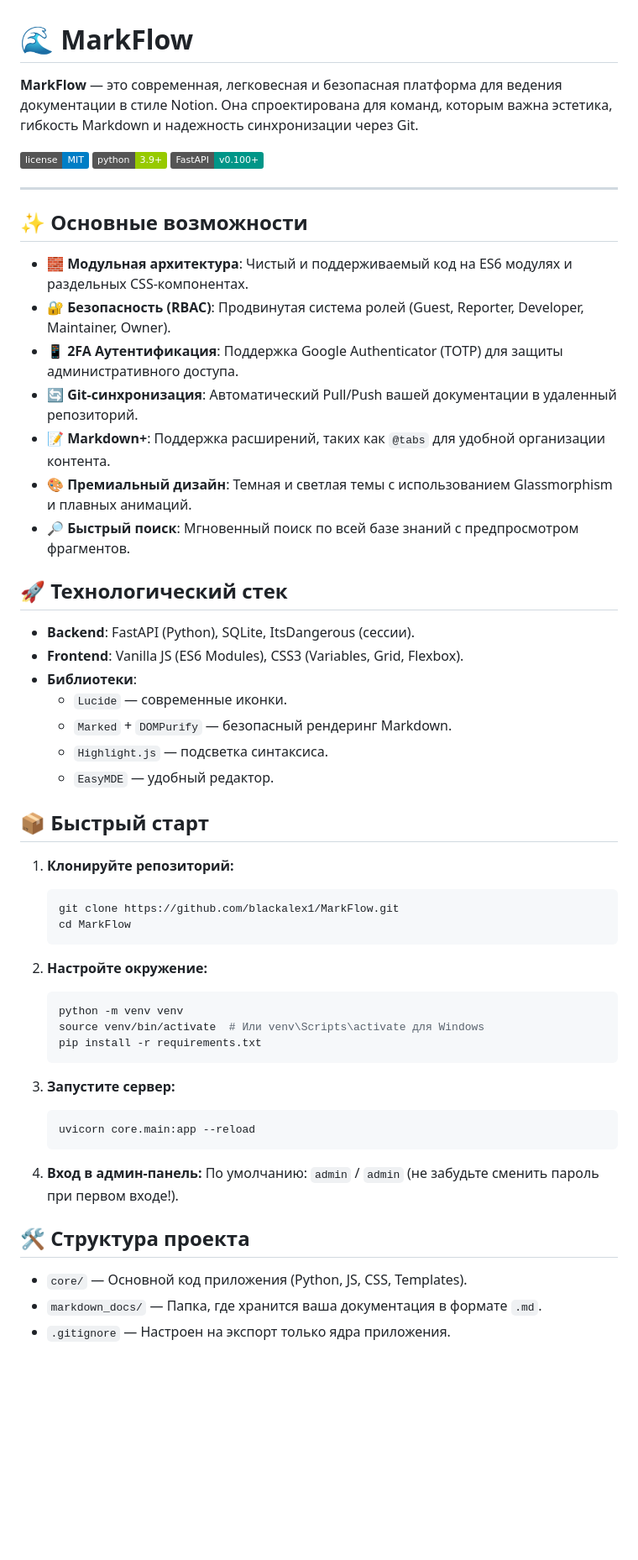
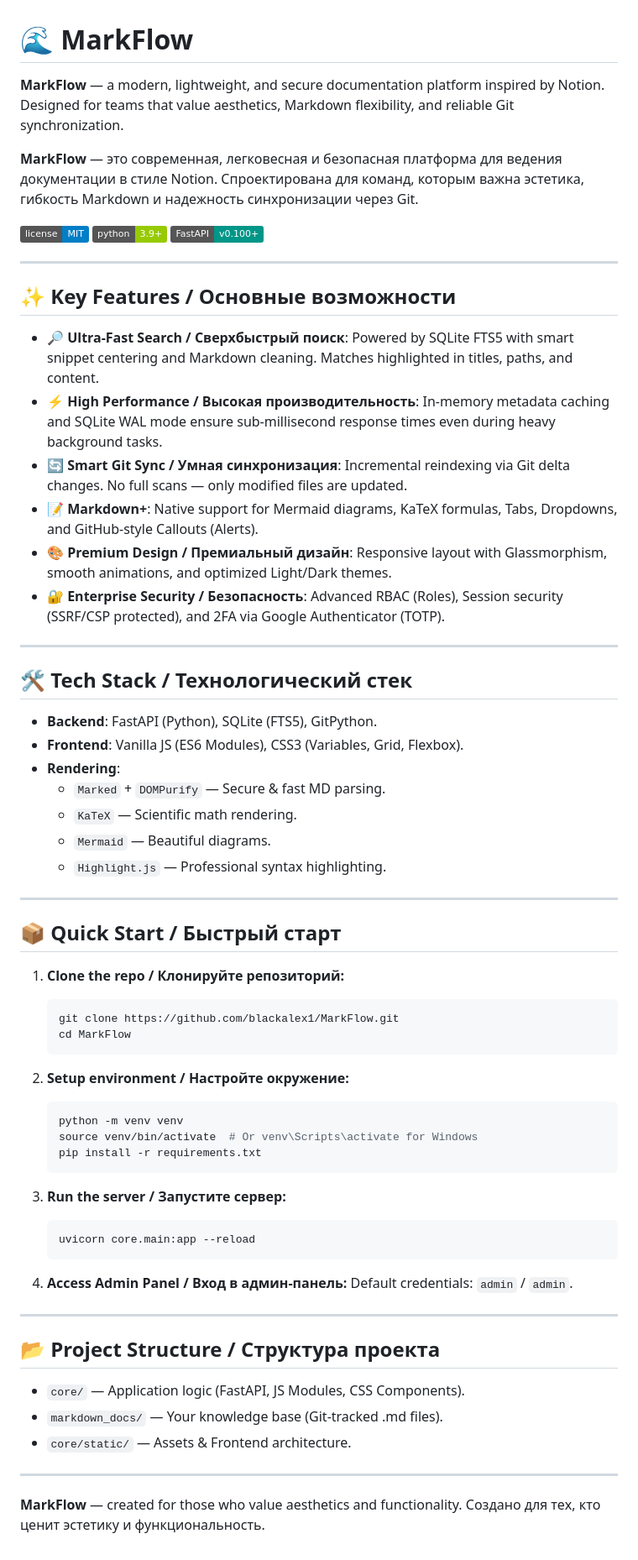
Before and after one commit to blackalex1/MarkFlow, a Markdown page: README.md, the part around the change. Shown at 84% size. Drawn GitHub-style; badges without logos; blank space fills up the shorter version.

Commit message:
docs: add english feature test and update readme with new performance and search features

````diff
--- a/README.md
+++ b/README.md
@@ -1,6 +1,8 @@
 # 🌊 MarkFlow
 
-**MarkFlow** — это современная, легковесная и безопасная платформа для ведения документации в стиле Notion. Она спроектирована для команд, которым важна эстетика, гибкость Markdown и надежность синхронизации через Git.
+**MarkFlow** — a modern, lightweight, and secure documentation platform inspired by Notion. Designed for teams that value aesthetics, Markdown flexibility, and reliable Git synchronization.
+
+**MarkFlow** — это современная, легковесная и безопасная платформа для ведения документации в стиле Notion. Спроектирована для команд, которым важна эстетика, гибкость Markdown и надежность синхронизации через Git.
 
 ![License](https://img.shields.io/badge/license-MIT-blue.svg)
 ![Python](https://img.shields.io/badge/python-3.9+-green.svg)
@@ -8,51 +10,61 @@
 
 ---
 
-## ✨ Основные возможности
+## ✨ Key Features / Основные возможности
 
-*   **🧱 Модульная архитектура**: Чистый и поддерживаемый код на ES6 модулях и раздельных CSS-компонентах.
-*   **🔐 Безопасность (RBAC)**: Продвинутая система ролей (Guest, Reporter, Developer, Maintainer, Owner).
-*   **📱 2FA Аутентификация**: Поддержка Google Authenticator (TOTP) для защиты административного доступа.
-*   **🔄 Git-синхронизация**: Автоматический Pull/Push вашей документации в удаленный репозиторий.
-*   **📝 Markdown+**: Поддержка расширений, таких как `@tabs` для удобной организации контента.
-*   **🎨 Премиальный дизайн**: Темная и светлая темы с использованием Glassmorphism и плавных анимаций.
-*   **🔎 Быстрый поиск**: Мгновенный поиск по всей базе знаний с предпросмотром фрагментов.
+*   **🔎 Ultra-Fast Search / Сверхбыстрый поиск**: Powered by SQLite FTS5 with smart snippet centering and Markdown cleaning. Matches highlighted in titles, paths, and content.
+*   **⚡ High Performance / Высокая производительность**: In-memory metadata caching and SQLite WAL mode ensure sub-millisecond response times even during heavy background tasks.
+*   **🔄 Smart Git Sync / Умная синхронизация**: Incremental reindexing via Git delta changes. No full scans — only modified files are updated.
+*   **📝 Markdown+**: Native support for Mermaid diagrams, KaTeX formulas, Tabs, Dropdowns, and GitHub-style Callouts (Alerts).
+*   **🎨 Premium Design / Премиальный дизайн**: Responsive layout with Glassmorphism, smooth animations, and optimized Light/Dark themes.
+*   **🔐 Enterprise Security / Безопасность**: Advanced RBAC (Roles), Session security (SSRF/CSP protected), and 2FA via Google Authenticator (TOTP).
 
-## 🚀 Технологический стек
+---
 
-*   **Backend**: FastAPI (Python), SQLite, ItsDangerous (сессии).
+## 🛠 Tech Stack / Технологический стек
+
+*   **Backend**: FastAPI (Python), SQLite (FTS5), GitPython.
 *   **Frontend**: Vanilla JS (ES6 Modules), CSS3 (Variables, Grid, Flexbox).
-*   **Библиотеки**:
-    *   `Lucide` — современные иконки.
-    *   `Marked` + `DOMPurify` — безопасный рендеринг Markdown.
-    *   `Highlight.js` — подсветка синтаксиса.
-    *   `EasyMDE` — удобный редактор.
+*   **Rendering**:
+    *   `Marked` + `DOMPurify` — Secure & fast MD parsing.
+    *   `KaTeX` — Scientific math rendering.
+    *   `Mermaid` — Beautiful diagrams.
+    *   `Highlight.js` — Professional syntax highlighting.
 
-## 📦 Быстрый старт
+---
 
-1.  **Клонируйте репозиторий:**
+## 📦 Quick Start / Быстрый старт
+
+1.  **Clone the repo / Клонируйте репозиторий:**
     ```bash
     git clone https://github.com/blackalex1/MarkFlow.git
     cd MarkFlow
     ```
 
-2.  **Настройте окружение:**
+2.  **Setup environment / Настройте окружение:**
     ```bash
     python -m venv venv
-    source venv/bin/activate  # Или venv\Scripts\activate для Windows
+    source venv/bin/activate  # Or venv\Scripts\activate for Windows
     pip install -r requirements.txt
     ```
 
-3.  **Запустите сервер:**
+3.  **Run the server / Запустите сервер:**
     ```bash
     uvicorn core.main:app --reload
     ```
 
-4.  **Вход в админ-панель:**
-    По умолчанию: `admin` / `admin` (не забудьте сменить пароль при первом входе!).
+4.  **Access Admin Panel / Вход в админ-панель:**
+    Default credentials: `admin` / `admin`.
 
-## 🛠 Структура проекта
+---
 
-*   `core/` — Основной код приложения (Python, JS, CSS, Templates).
-*   `markdown_docs/` — Папка, где хранится ваша документация в формате `.md`.
-*   `.gitignore` — Настроен на экспорт только ядра приложения.
+## 📂 Project Structure / Структура проекта
+
+*   `core/` — Application logic (FastAPI, JS Modules, CSS Components).
+*   `markdown_docs/` — Your knowledge base (Git-tracked .md files).
+*   `core/static/` — Assets & Frontend architecture.
+
+---
+
+**MarkFlow** — created for those who value aesthetics and functionality.
+Создано для тех, кто ценит эстетику и функциональность.
````
